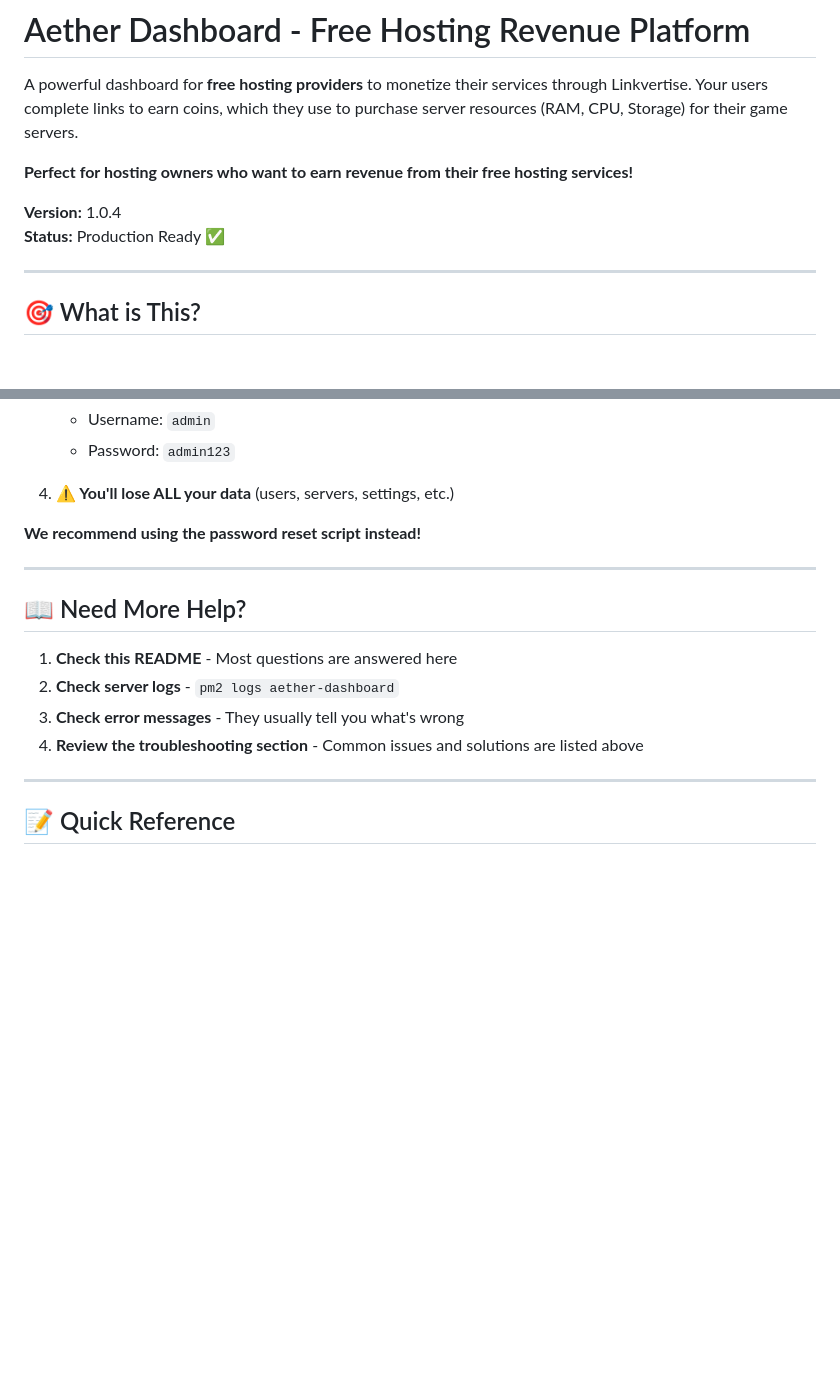
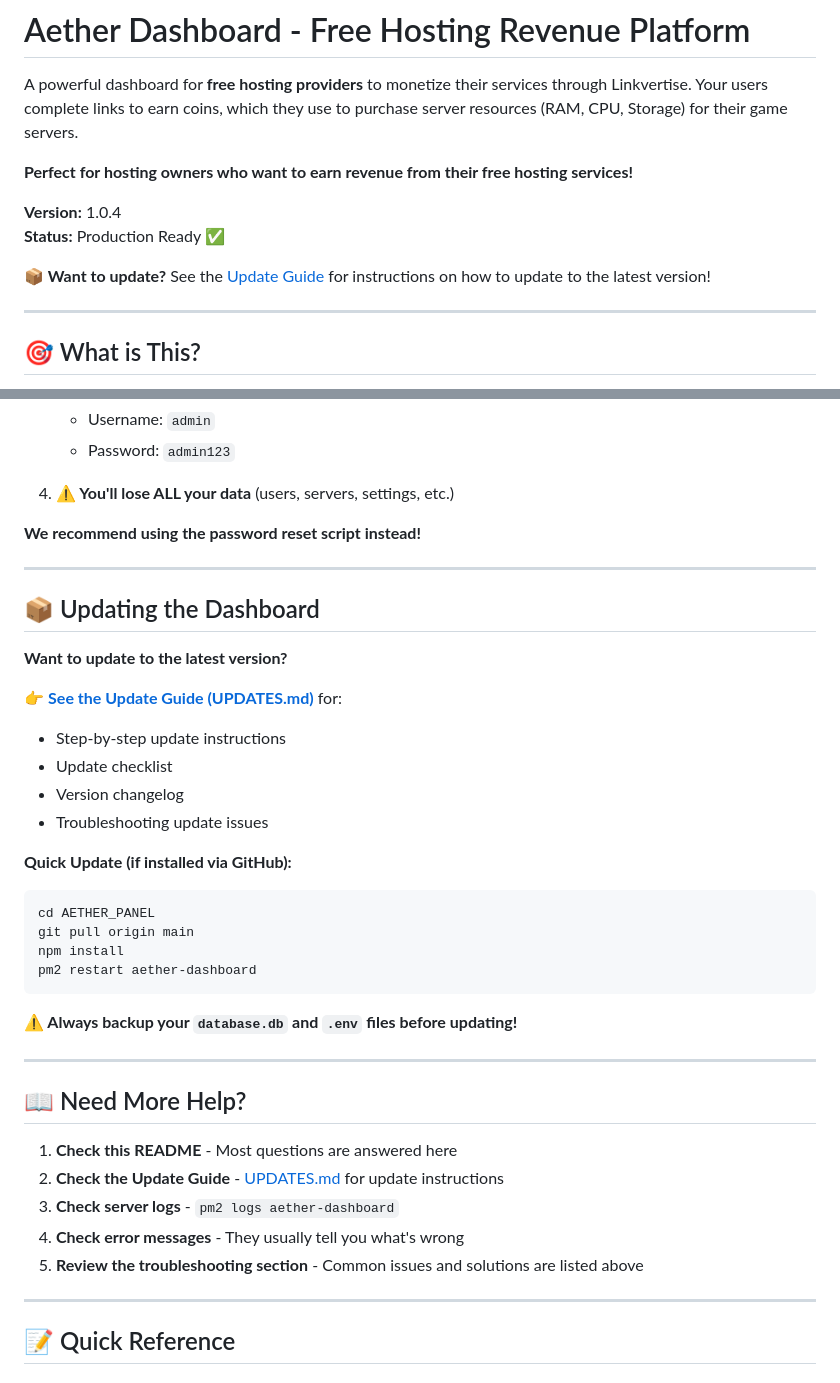
Before and after one commit to Shaf2665/AETHER_DASHBOARD, a Markdown page: README.md, 2 parts joined by grey strips. Rendered like a GitHub page; blank space fills up the shorter version.

Commit message:
(v1.0.4.1): Instruction Update

````diff
--- a/README.md
+++ b/README.md
@@ -6,6 +6,8 @@ A powerful dashboard for **free hosting providers** to monetize their services t
 
 **Version:** 1.0.4
 **Status:** Production Ready ✅
+
+**📦 Want to update?** See the [Update Guide](UPDATES.md) for instructions on how to update to the latest version!
 
 ---
 
@@ -1131,12 +1133,35 @@ If the script doesn't work for some reason, you can delete the database file (
 
 ---
 
+## 📦 Updating the Dashboard
+
+**Want to update to the latest version?**
+
+👉 **[See the Update Guide (UPDATES.md)](UPDATES.md)** for:
+- Step-by-step update instructions
+- Update checklist
+- Version changelog
+- Troubleshooting update issues
+
+**Quick Update (if installed via GitHub):**
+```bash
+cd AETHER_PANEL
+git pull origin main
+npm install
+pm2 restart aether-dashboard
+```
+
+**⚠️ Always backup your `database.db` and `.env` files before updating!**
+
+---
+
 ## 📖 Need More Help?
 
 1. **Check this README** - Most questions are answered here
-2. **Check server logs** - `pm2 logs aether-dashboard`
-3. **Check error messages** - They usually tell you what's wrong
-4. **Review the troubleshooting section** - Common issues and solutions are listed above
+2. **Check the Update Guide** - [UPDATES.md](UPDATES.md) for update instructions
+3. **Check server logs** - `pm2 logs aether-dashboard`
+4. **Check error messages** - They usually tell you what's wrong
+5. **Review the troubleshooting section** - Common issues and solutions are listed above
 
 ---
 
````
Also changed, not shown: UPDATES.md (added, +340 -0 lines).
